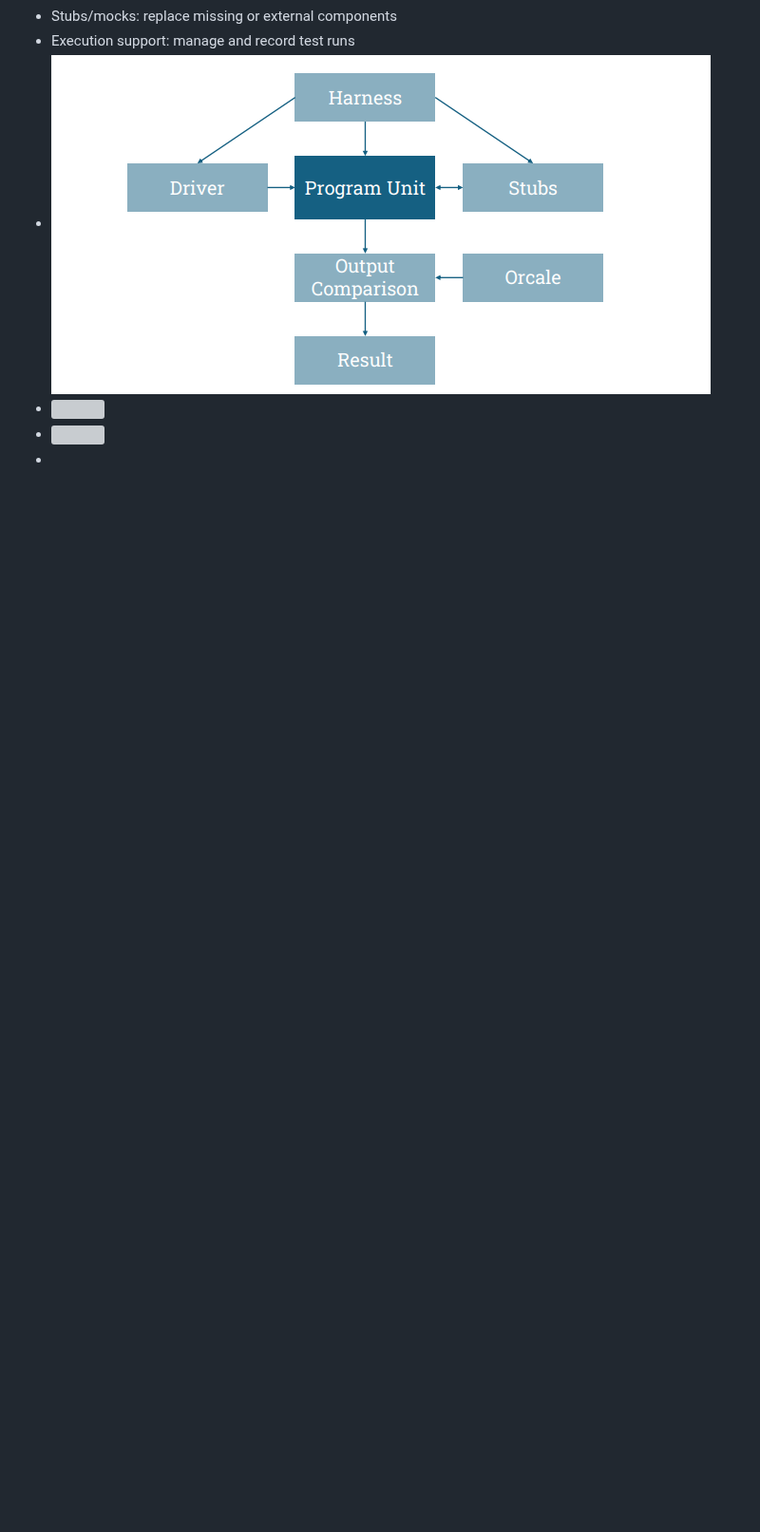
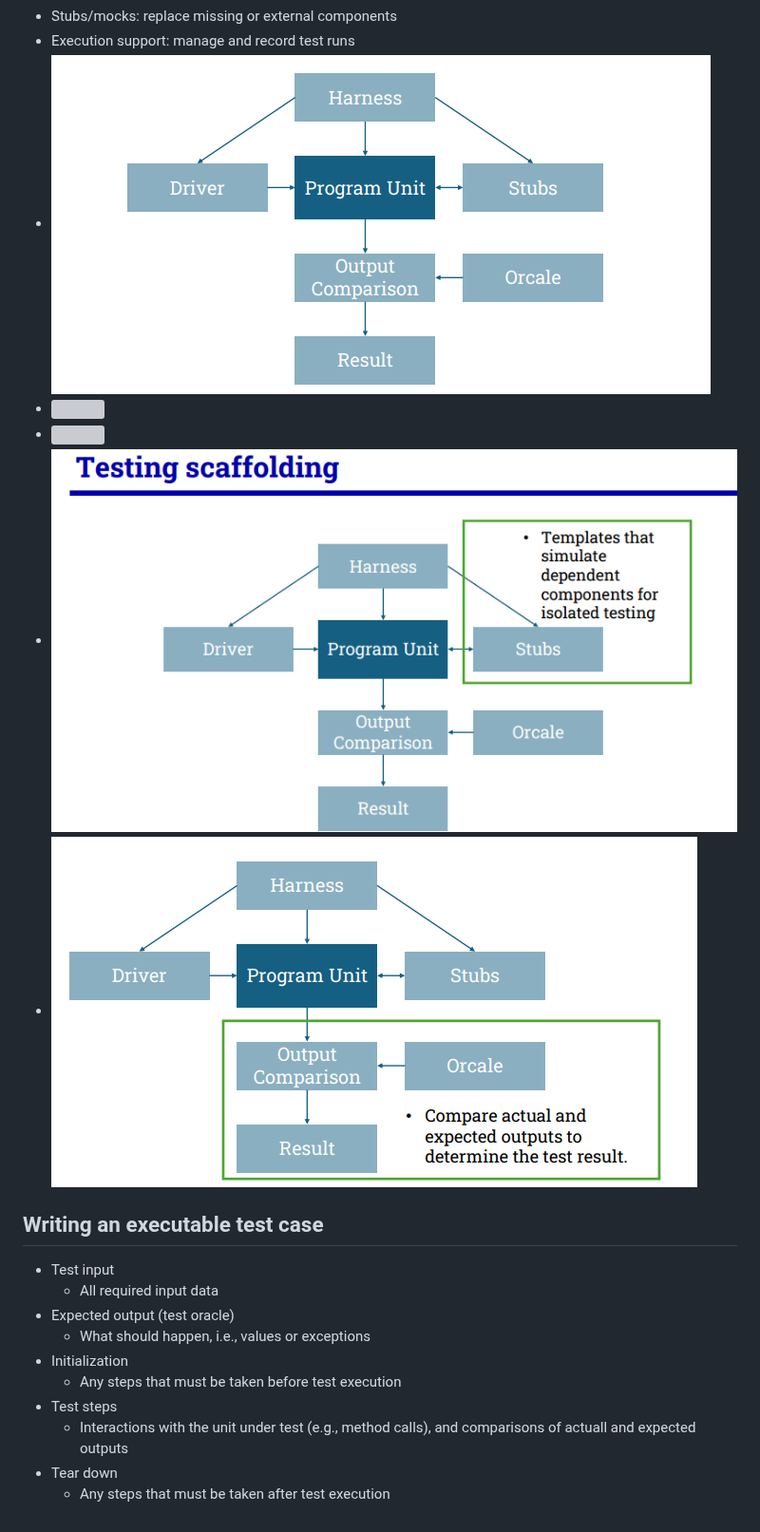
Before and after one commit to melowmolly2/obsidian, a Markdown page: ltnc/8.1-Kiểm thử.md, the part around the change. Shown at 95% size. Rendered like a GitHub page; pictures changed too: Assets/Pasted image 20260529205031.png (added), Assets/Pasted image 20260529205045.png (added); blank space fills up the shorter version; grey boxes are pictures that could not be loaded.

Commit message:
vault backup: 2026-05-29 20:52:29

```diff
--- a/ltnc/8.1-Kiểm thử.md
+++ b/ltnc/8.1-Kiểm thử.md
@@ -132,4 +132,16 @@ All possible combinations of values for every pair of parameters, `(userType, pa
 - ![](../Assets/Pasted%20image%2020260529204945.png)
 - ![](../Assets/Pasted%20image%2020260529205002.png)
 - ![](../Assets/Pasted%20image%2020260529205014.png)
--
+- ![](../Assets/Pasted%20image%2020260529205031.png)
+- ![](../Assets/Pasted%20image%2020260529205045.png)
+## Writing an executable test case
+- Test input
+	- All required input data
+- Expected output (test oracle)
+	- What should happen, i.e., values or exceptions
+- Initialization
+	- Any steps that must be taken before test execution
+- Test steps
+	- Interactions with the unit under test (e.g., method calls), and comparisons of actuall and expected outputs
+- Tear down
+	- Any steps that must be taken after test execution
```
